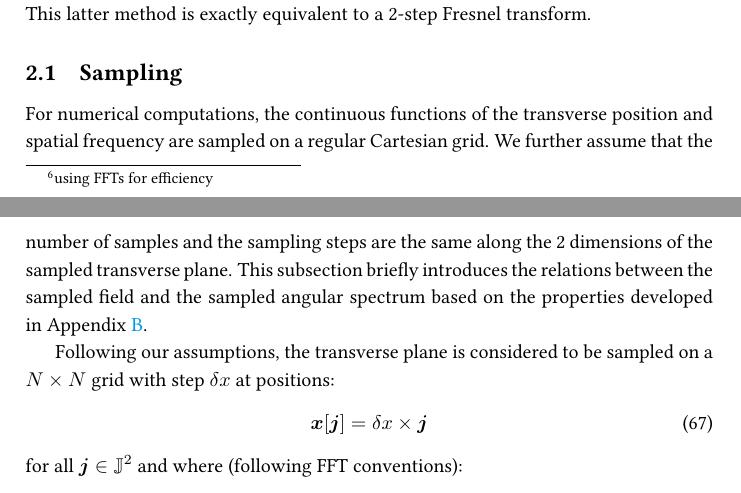
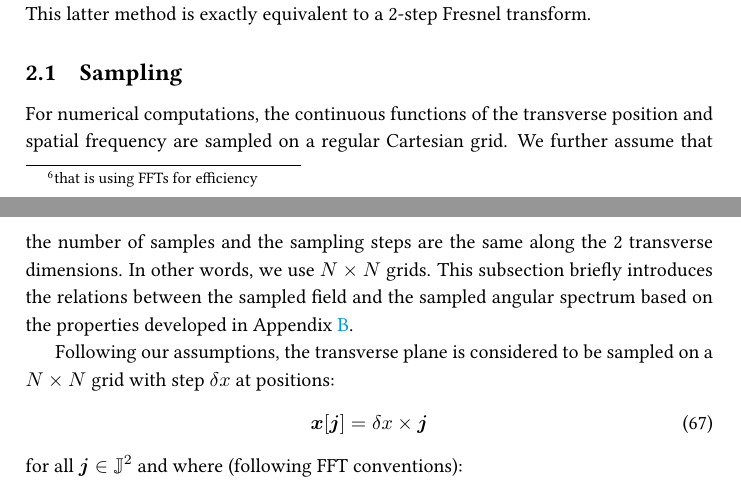
Before and after one commit to emmt/about-Fourier-optics, a LaTeX document (about-Fourier-optics.tex): two parts of pages 17 and 18 of 40, joined at a grey line, cut so that both start at the same text. Compiled offline with pdfLaTeX.

Commit message:
Small changes

```diff
--- a/about-Fourier-optics.tex
+++ b/about-Fourier-optics.tex
@@ -1277,7 +1277,7 @@ given in Eq.~\eqref{eq:Fresnel-kernel}.
 
 Equipped with the equations of propagation, we can now consider how to use them
 for modeling optical propagation. There are several possible fast
-methods\footnote{using FFTs for efficiency} to propagate the field:
+methods\footnote{that is using FFTs for efficiency} to propagate the field:
 \begin{itemize}
 \item \textbf{Propagation by discrete convolution.} This method consists in
       approximating the diffraction integral in
@@ -1321,9 +1321,10 @@ latter method is exactly equivalent to a 2-step Fresnel transform.
 For numerical computations, the continuous functions of the transverse position
 and spatial frequency are sampled on a regular Cartesian grid. We further
 assume that the number of samples and the sampling steps are the same along the
-2 dimensions of the sampled transverse plane. This subsection briefly
-introduces the relations between the sampled field and the sampled angular
-spectrum based on the properties developed in Appendix~\ref{sec:DFT}.
+2 transverse dimensions. In other words, we use $N\times N$ grids. This
+subsection briefly introduces the relations between the sampled field and the
+sampled angular spectrum based on the properties developed in
+Appendix~\ref{sec:DFT}.
 
 Following our assumptions, the transverse plane is considered to be sampled on
 a $N\times N$ grid with step $δx$ at positions:
```
Also changed, not shown: about-Fourier-optics.tex (4 more changed lines).
